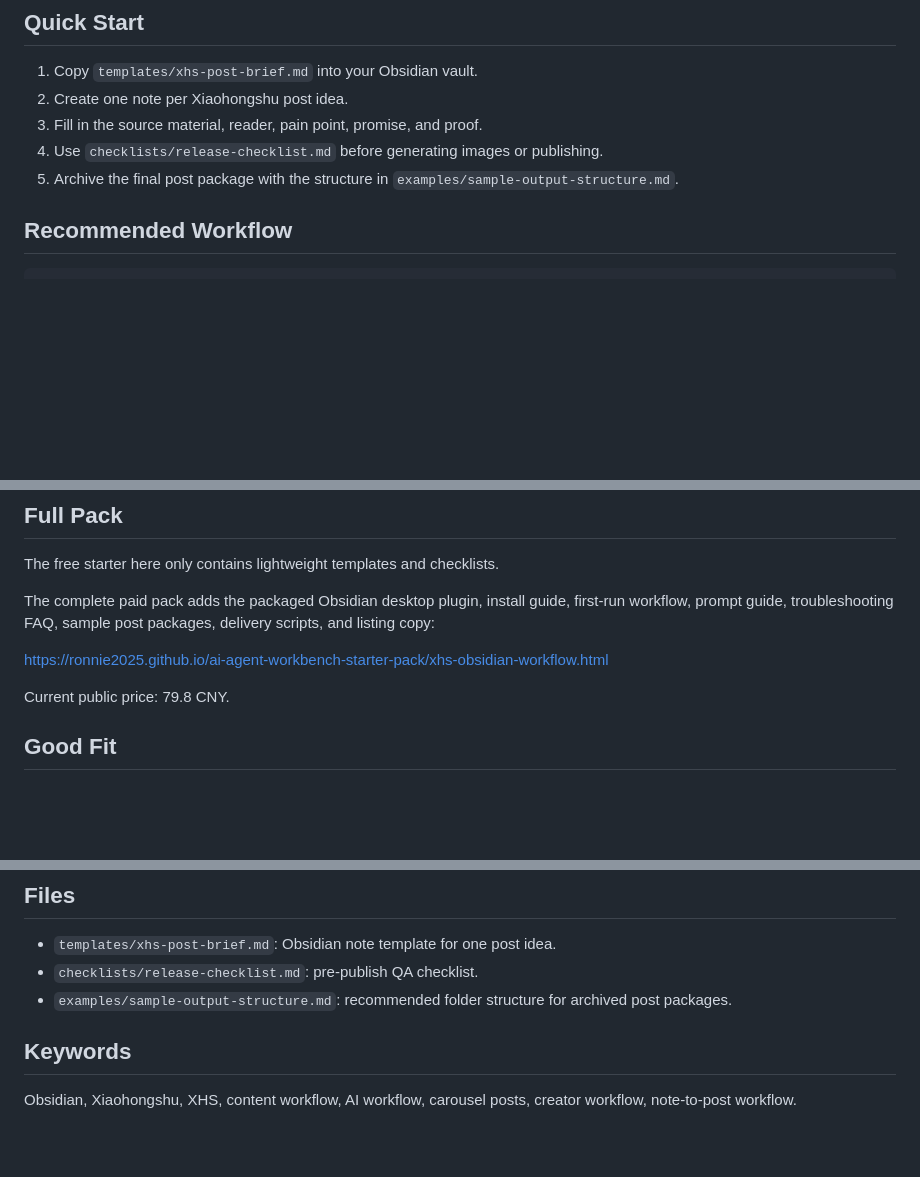
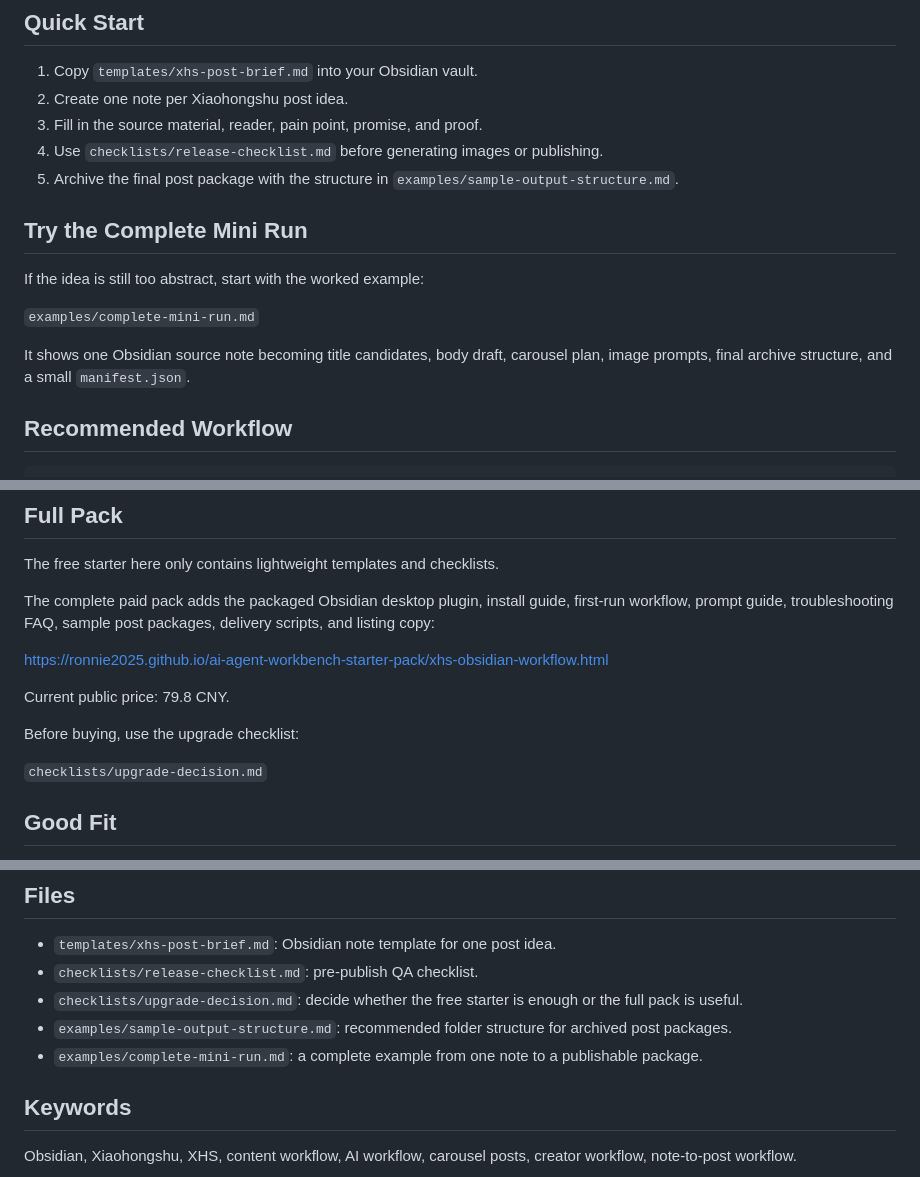
Before and after one commit to Ronnie2025/xhs-obsidian-workflow-starter, a Markdown page: README.md, 3 parts joined by grey strips. GitHub-like rendering; blank space fills up the shorter version.

Commit message:
Add XHS workflow mini run and upgrade checklist

```diff
--- a/README.md
+++ b/README.md
@@ -18,6 +18,14 @@ This repository is for creators who already keep drafts, course notes, interview
 3. Fill in the source material, reader, pain point, promise, and proof.
 4. Use `checklists/release-checklist.md` before generating images or publishing.
 5. Archive the final post package with the structure in `examples/sample-output-structure.md`.
+
+## Try the Complete Mini Run
+
+If the idea is still too abstract, start with the worked example:
+
+`examples/complete-mini-run.md`
+
+It shows one Obsidian source note becoming title candidates, body draft, carousel plan, image prompts, final archive structure, and a small `manifest.json`.
 
 ## Recommended Workflow
 
@@ -50,6 +58,10 @@ https://ronnie2025.github.io/ai-agent-workbench-starter-pack/xhs-obsidian-workfl
 
 Current public price: 79.8 CNY.
 
+Before buying, use the upgrade checklist:
+
+`checklists/upgrade-decision.md`
+
 ## Good Fit
 
 - You already use Obsidian for notes, drafts, course material, or content ideas.
@@ -68,7 +80,9 @@ Current public price: 79.8 CNY.
 
 - `templates/xhs-post-brief.md`: Obsidian note template for one post idea.
 - `checklists/release-checklist.md`: pre-publish QA checklist.
+- `checklists/upgrade-decision.md`: decide whether the free starter is enough or the full pack is useful.
 - `examples/sample-output-structure.md`: recommended folder structure for archived post packages.
+- `examples/complete-mini-run.md`: a complete example from one note to a publishable package.
 
 ## Keywords
 
```
Also changed, not shown: checklists/upgrade-decision.md (added, +42 -0 lines), examples/complete-mini-run.md (added, +139 -0 lines).
